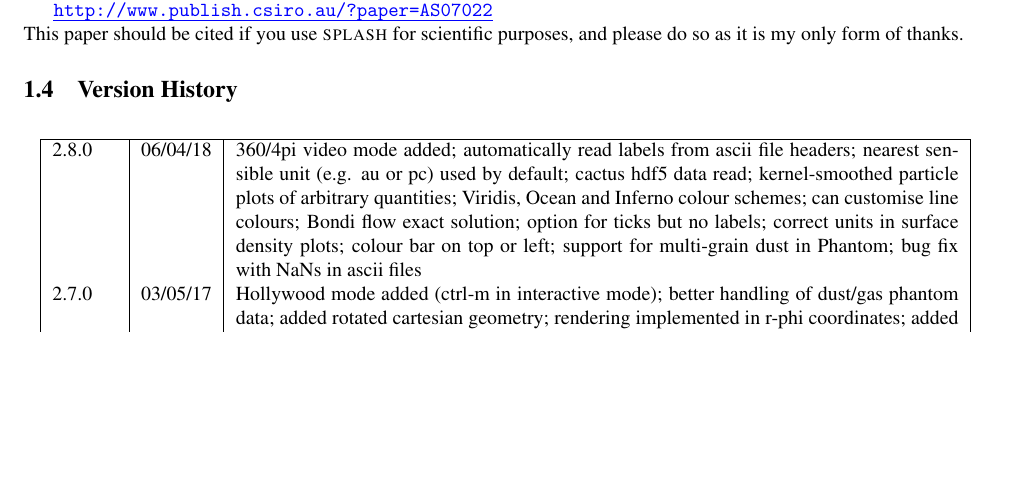
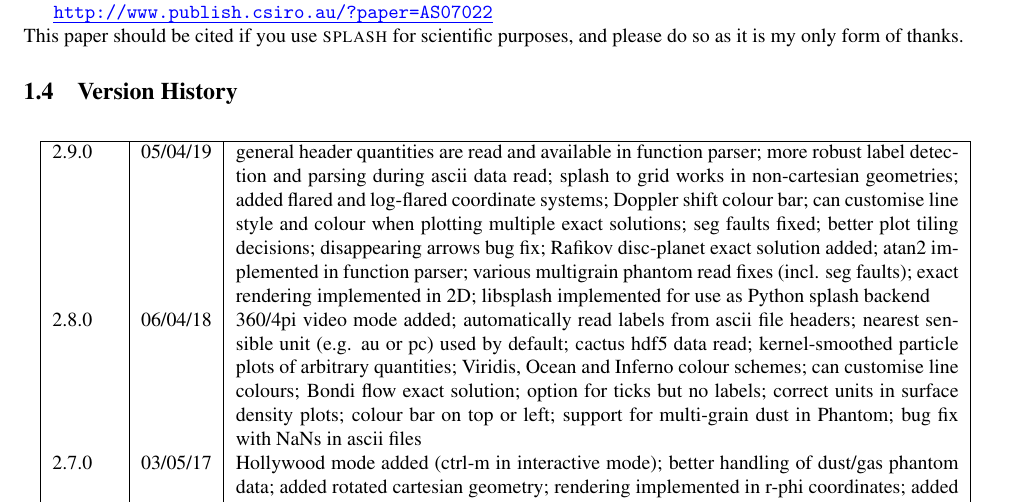
Before and after one commit to danieljprice/splash, a LaTeX document (docs/splash.tex, which reads docs/version_history_tex.tex): part of page 7 of 65, cut so that both start at the same text, the shorter picture padded with empty space. Compiled offline with pdfLaTeX; a LaTeX package or settings file that is missing is left out.

Commit message:
version 2.9.0

```diff
--- a/docs/version_history_tex.tex
+++ b/docs/version_history_tex.tex
@@ -1,3 +1,4 @@
+2.9.0 & 05/04/19 & general header quantities are read and available in function parser; more robust label detection and parsing during ascii data read; splash to grid works in non-cartesian geometries; added flared and log-flared coordinate systems; Doppler shift colour bar; can customise line style and colour when plotting multiple exact solutions; seg faults fixed; better plot tiling decisions; disappearing arrows bug fix; Rafikov disc-planet exact solution added; atan2 implemented in function parser; various multigrain phantom read fixes (incl. seg faults); exact rendering implemented in 2D; libsplash implemented for use as Python splash backend \\
 2.8.0 & 06/04/18 & 360/4pi video mode added; automatically read labels from ascii file headers; nearest sensible unit (e.g. au or pc) used by default; cactus hdf5 data read; kernel-smoothed particle plots of arbitrary quantities; Viridis, Ocean and Inferno colour schemes; can customise line colours; Bondi flow exact solution; option for ticks but no labels; correct units in surface density plots; colour bar on top or left; support for multi-grain dust in Phantom; bug fix with NaNs in ascii files \\
 2.7.0 & 03/05/17 & Hollywood mode added (ctrl-m in interactive mode); better handling of dust/gas phantom data; added rotated cartesian geometry; rendering implemented in r-phi coordinates; added Fortran 2008 intrinsics to function parser; better rectangle plotting; better falcON data read; Ogilvie-Lubow exact solution for planet-disc interaction; tipsy read now works when splash compiled in double precision; splash to gridascii2 implemented; bugs with r-phi rendering fixed \\
 2.6.0 & 22/10/15 & SILO, falcON and .pbob data reads implemented; bug fixes in gadget-hdf5 reader; can recognise particle types in ascii read; more robust sphNG read; dust fraction recognised in Phantom data read; Toomre Q works in physical units; bug fix with disappearing units labels; bug fix in shock tube solution; added splash calc delta; splash to ascii keeps precision; better power spectra \\
```
Also changed, not shown: 2 other files.
